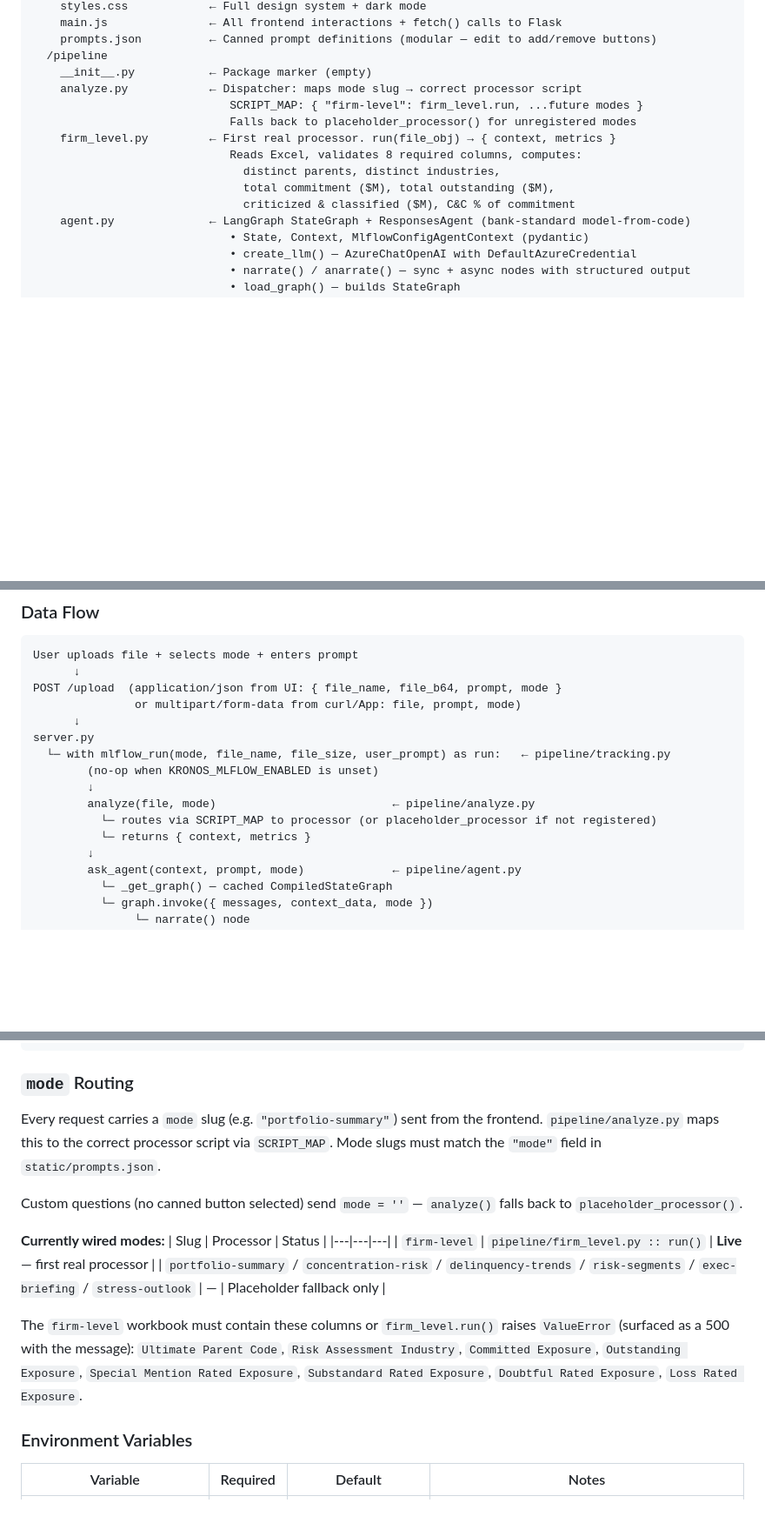
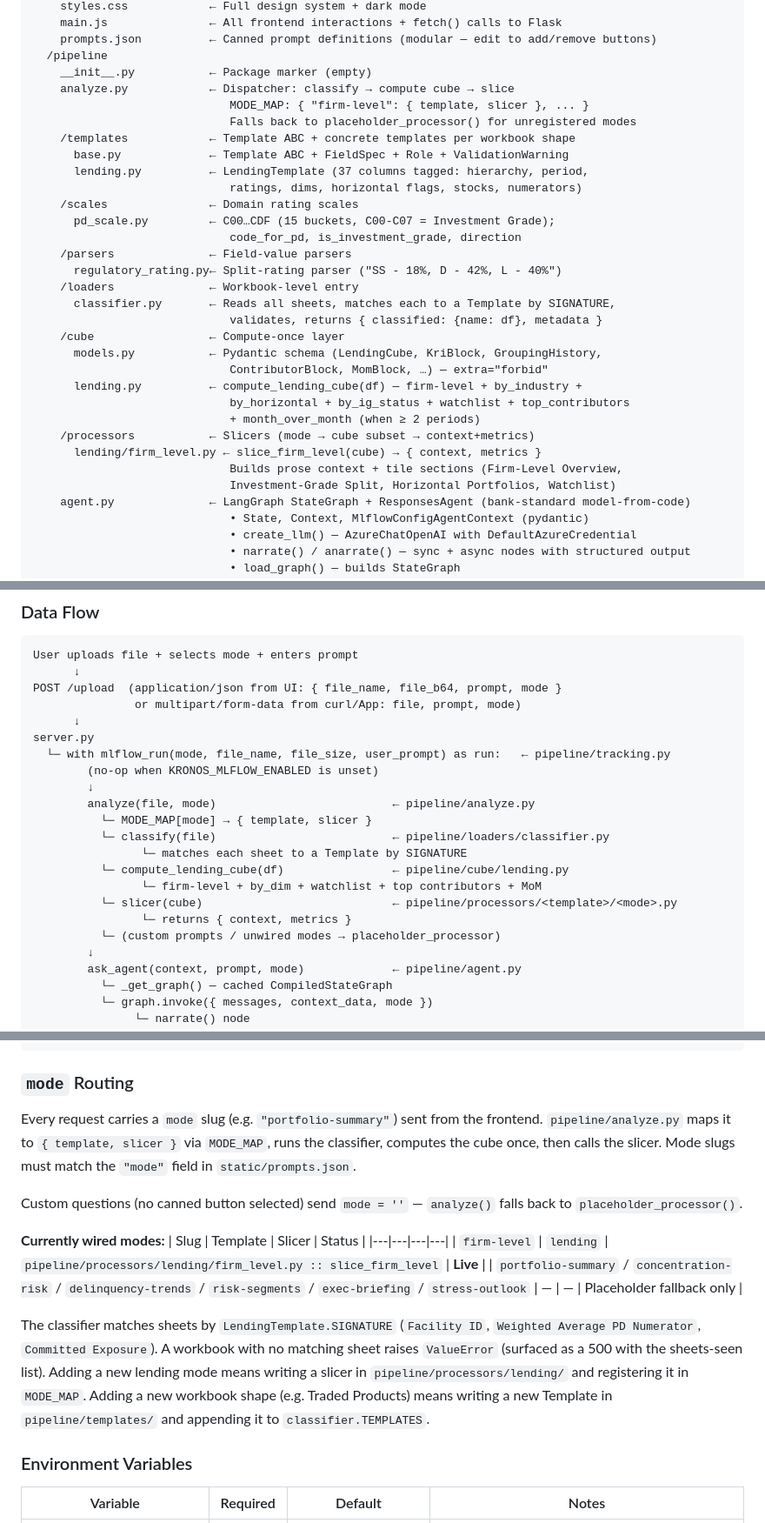
Before and after one commit to ordinarystephen/workprojects, a Markdown page: claude.md, 3 parts joined by grey strips. Shown at 87% size. Rendered like a GitHub page; blank space fills up the shorter version.

Commit message:
Update claude.md for new pipeline architecture and recent fixes
- Reflect templates → classifier → cube → slicer layout under /pipeline
- Switch SCRIPT_MAP wording to MODE_MAP throughout
- Update Currently wired modes table with template + slicer columns
- Document validator date stripping (Round 8)
- Document FAB hardening: AbortController, 60s timeout, in-flight guard,
  draft-discard confirm, empty-submit shake, error scrollIntoView
- Refresh Done / Still To Do lists

```diff
--- a/claude.md
+++ b/claude.md
@@ -52,14 +52,31 @@
     prompts.json          ← Canned prompt definitions (modular — edit to add/remove buttons)
   /pipeline
     __init__.py           ← Package marker (empty)
-    analyze.py            ← Dispatcher: maps mode slug → correct processor script
-                             SCRIPT_MAP: { "firm-level": firm_level.run, ...future modes }
+    analyze.py            ← Dispatcher: classify → compute cube → slice
+                             MODE_MAP: { "firm-level": { template, slicer }, ... }
                              Falls back to placeholder_processor() for unregistered modes
-    firm_level.py         ← First real processor. run(file_obj) → { context, metrics }
-                             Reads Excel, validates 8 required columns, computes:
-                               distinct parents, distinct industries,
-                               total commitment ($M), total outstanding ($M),
-                               criticized & classified ($M), C&C % of commitment
+    /templates            ← Template ABC + concrete templates per workbook shape
+      base.py             ← Template ABC + FieldSpec + Role + ValidationWarning
+      lending.py          ← LendingTemplate (37 columns tagged: hierarchy, period,
+                             ratings, dims, horizontal flags, stocks, numerators)
+    /scales               ← Domain rating scales
+      pd_scale.py         ← C00…CDF (15 buckets, C00-C07 = Investment Grade);
+                             code_for_pd, is_investment_grade, direction
+    /parsers              ← Field-value parsers
+      regulatory_rating.py← Split-rating parser ("SS - 18%, D - 42%, L - 40%")
+    /loaders              ← Workbook-level entry
+      classifier.py       ← Reads all sheets, matches each to a Template by SIGNATURE,
+                             validates, returns { classified: {name: df}, metadata }
+    /cube                 ← Compute-once layer
+      models.py           ← Pydantic schema (LendingCube, KriBlock, GroupingHistory,
+                             ContributorBlock, MomBlock, …) — extra="forbid"
+      lending.py          ← compute_lending_cube(df) — firm-level + by_industry +
+                             by_horizontal + by_ig_status + watchlist + top_contributors
+                             + month_over_month (when ≥ 2 periods)
+    /processors           ← Slicers (mode → cube subset → context+metrics)
+      lending/firm_level.py ← slice_firm_level(cube) → { context, metrics }
+                             Builds prose context + tile sections (Firm-Level Overview,
+                             Investment-Grade Split, Horizontal Portfolios, Watchlist)
     agent.py              ← LangGraph StateGraph + ResponsesAgent (bank-standard model-from-code)
                              • State, Context, MlflowConfigAgentContext (pydantic)
                              • create_llm() — AzureChatOpenAI with DefaultAzureCredential
@@ -137,8 +154,14 @@ server.py
         (no-op when KRONOS_MLFLOW_ENABLED is unset)
         ↓
         analyze(file, mode)                          ← pipeline/analyze.py
-          └─ routes via SCRIPT_MAP to processor (or placeholder_processor if not registered)
-          └─ returns { context, metrics }
+          └─ MODE_MAP[mode] → { template, slicer }
+          └─ classify(file)                          ← pipeline/loaders/classifier.py
+                └─ matches each sheet to a Template by SIGNATURE
+          └─ compute_lending_cube(df)                ← pipeline/cube/lending.py
+                └─ firm-level + by_dim + watchlist + top contributors + MoM
+          └─ slicer(cube)                            ← pipeline/processors/<template>/<mode>.py
+                └─ returns { context, metrics }
+          └─ (custom prompts / unwired modes → placeholder_processor)
         ↓
         ask_agent(context, prompt, mode)             ← pipeline/agent.py
           └─ _get_graph() — cached CompiledStateGraph
@@ -169,17 +192,17 @@ main.js renders:
 
 ### `mode` Routing
 
-Every request carries a `mode` slug (e.g. `"portfolio-summary"`) sent from the frontend. `pipeline/analyze.py` maps this to the correct processor script via `SCRIPT_MAP`. Mode slugs must match the `"mode"` field in `static/prompts.json`.
+Every request carries a `mode` slug (e.g. `"portfolio-summary"`) sent from the frontend. `pipeline/analyze.py` maps it to `{ template, slicer }` via `MODE_MAP`, runs the classifier, computes the cube once, then calls the slicer. Mode slugs must match the `"mode"` field in `static/prompts.json`.
 
 Custom questions (no canned button selected) send `mode = ''` — `analyze()` falls back to `placeholder_processor()`.
 
 **Currently wired modes:**
-| Slug | Processor | Status |
-|---|---|---|
-| `firm-level` | `pipeline/firm_level.py :: run()` | **Live** — first real processor |
-| `portfolio-summary` / `concentration-risk` / `delinquency-trends` / `risk-segments` / `exec-briefing` / `stress-outlook` | — | Placeholder fallback only |
+| Slug | Template | Slicer | Status |
+|---|---|---|---|
+| `firm-level` | `lending` | `pipeline/processors/lending/firm_level.py :: slice_firm_level` | **Live** |
+| `portfolio-summary` / `concentration-risk` / `delinquency-trends` / `risk-segments` / `exec-briefing` / `stress-outlook` | — | — | Placeholder fallback only |
 
-The `firm-level` workbook must contain these columns or `firm_level.run()` raises `ValueError` (surfaced as a 500 with the message): `Ultimate Parent Code`, `Risk Assessment Industry`, `Committed Exposure`, `Outstanding Exposure`, `Special Mention Rated Exposure`, `Substandard Rated Exposure`, `Doubtful Rated Exposure`, `Loss Rated Exposure`.
+The classifier matches sheets by `LendingTemplate.SIGNATURE` (`Facility ID`, `Weighted Average PD Numerator`, `Committed Exposure`). A workbook with no matching sheet raises `ValueError` (surfaced as a 500 with the sheets-seen list). Adding a new lending mode means writing a slicer in `pipeline/processors/lending/` and registering it in `MODE_MAP`. Adding a new workbook shape (e.g. Traded Products) means writing a new Template in `pipeline/templates/` and appending it to `classifier.TEMPLATES`.
 
 ### Environment Variables
 
```
Also changed, not shown: other parts of claude.md (+19 -11 lines).
